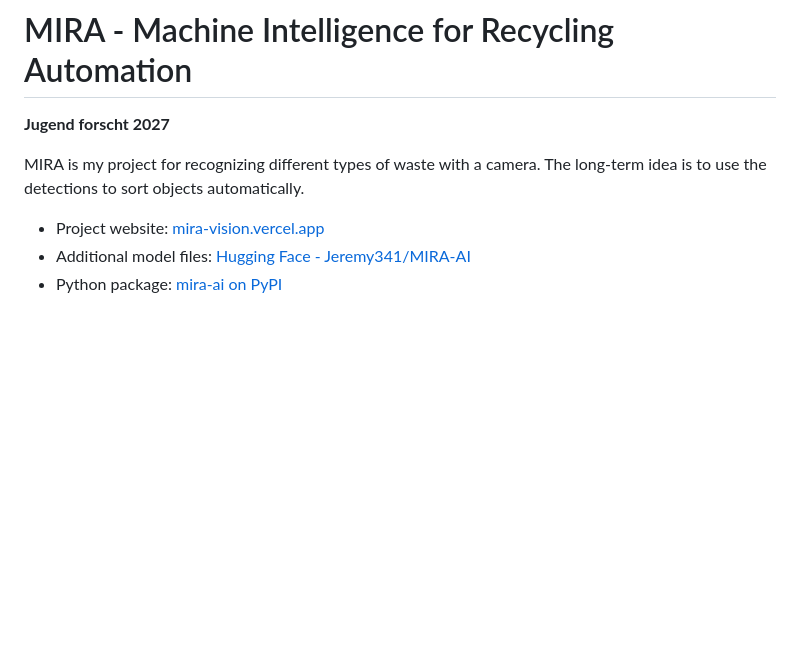
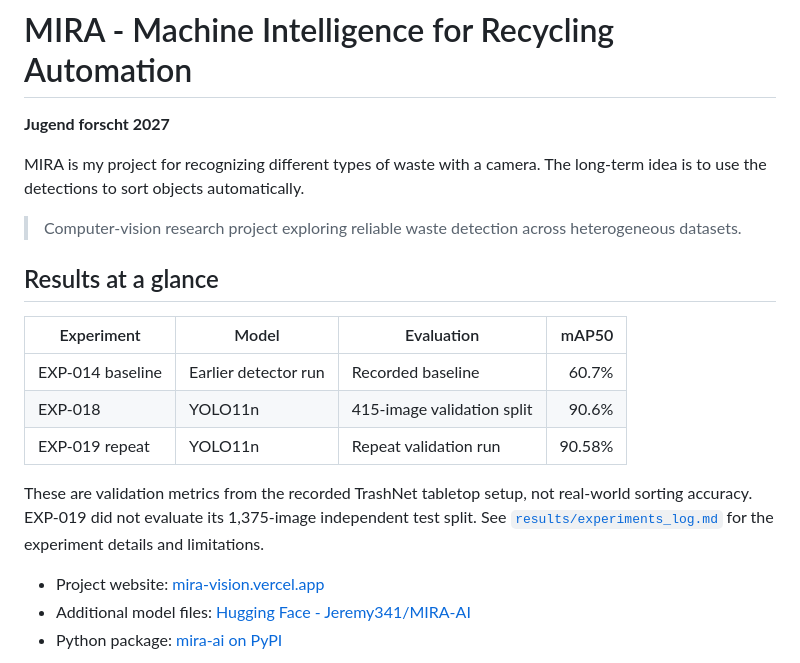
Before and after one commit to jeremy341/MIRA-AI, a Markdown page: README.md, the part around the change. Rendered like a GitHub page; blank space fills up the shorter version.

Commit message:
docs: foreground reproducible MIRA results

```diff
--- a/README.md
+++ b/README.md
@@ -4,6 +4,18 @@
 
 MIRA is my project for recognizing different types of waste with a camera. The
 long-term idea is to use the detections to sort objects automatically.
+
+> Computer-vision research project exploring reliable waste detection across heterogeneous datasets.
+
+## Results at a glance
+
+| Experiment | Model | Evaluation | mAP50 |
+|---|---|---|---:|
+| EXP-014 baseline | Earlier detector run | Recorded baseline | 60.7% |
+| EXP-018 | YOLO11n | 415-image validation split | 90.6% |
+| EXP-019 repeat | YOLO11n | Repeat validation run | 90.58% |
+
+These are validation metrics from the recorded TrashNet tabletop setup, not real-world sorting accuracy. EXP-019 did not evaluate its 1,375-image independent test split. See [`results/experiments_log.md`](results/experiments_log.md) for the experiment details and limitations.
 
 - Project website: [mira-vision.vercel.app](https://mira-vision.vercel.app/)
 - Additional model files: [Hugging Face - Jeremy341/MIRA-AI](https://huggingface.co/Jeremy341/MIRA-AI)
```
